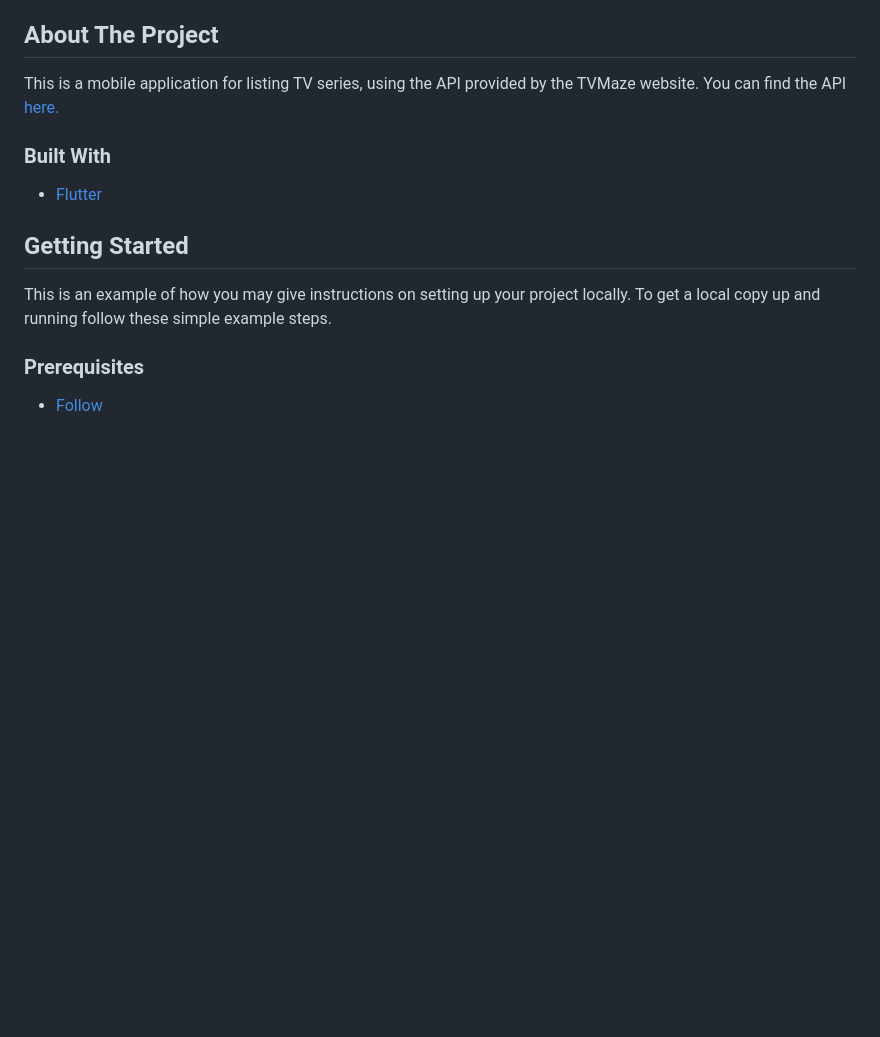
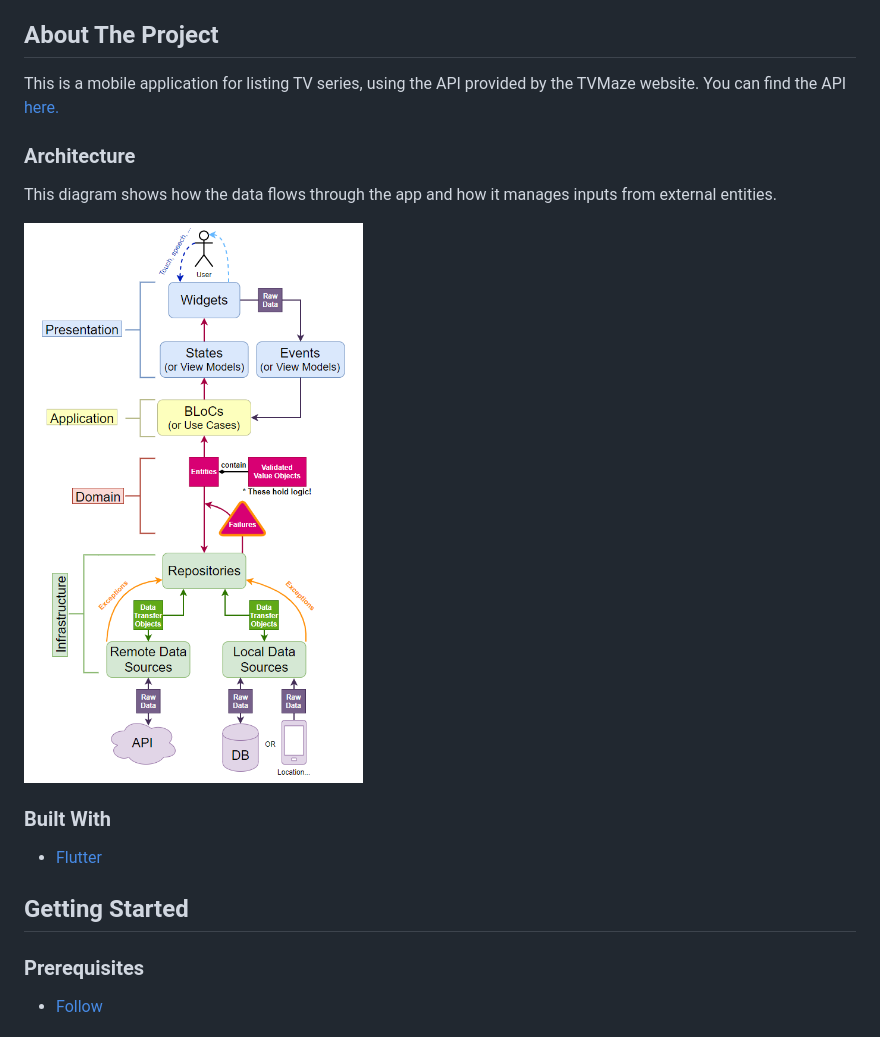
Before and after one commit to pabrcno/mock_series, a Markdown page: README.md, the part around the change. Drawn GitHub-style; pictures changed too: readme_assets/DDD-architecture.png (added); blank space fills up the shorter version.

Commit message:
read me improv

```diff
--- a/README.md
+++ b/README.md
@@ -41,6 +41,12 @@ This is a mobile application for listing TV series, using the API provided by th
 website.
 You can find the API <a href="https://www.tvmaze.com/api">here.</a>
 
+### Architecture
+
+This diagram shows how the data flows through the app and how it manages inputs from external entities.
+
+<img src="./readme_assets/DDD-architecture.png" height=600/>
+
 ### Built With
 
 - [Flutter](https://flutter.dev/)
@@ -48,9 +54,6 @@ You can find the API <a href="https://www.tvmaze.com/api">here.</a>
 <!-- GETTING STARTED -->
 
 ## Getting Started
-
-This is an example of how you may give instructions on setting up your project locally.
-To get a local copy up and running follow these simple example steps.
 
 ### Prerequisites
 
```
